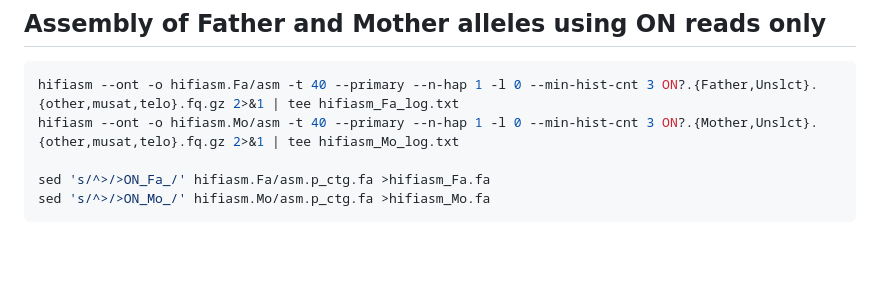
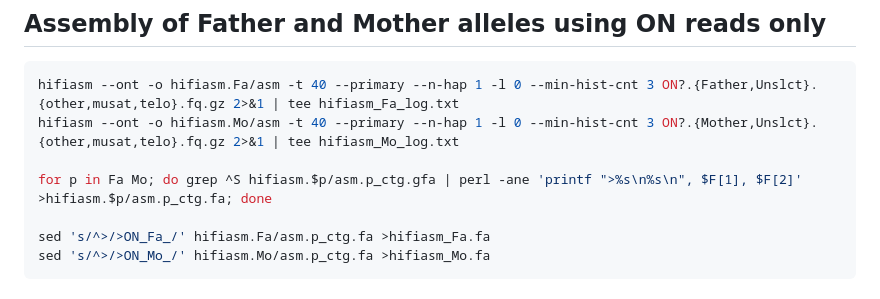
Before and after one commit to hugocrvl/TytoAlba_NewReferenceGenome, a Markdown page: assembly/README.md, the part around the change. Rendered like a GitHub page; blank space fills up the shorter version.

Commit message:
Add missing command

````diff
--- a/assembly/README.md
+++ b/assembly/README.md
@@ -54,6 +54,8 @@ hifiasm --version
 ```console
 hifiasm --ont -o hifiasm.Fa/asm -t 40 --primary --n-hap 1 -l 0 --min-hist-cnt 3 ON?.{Father,Unslct}.{other,musat,telo}.fq.gz 2>&1 | tee hifiasm_Fa_log.txt
 hifiasm --ont -o hifiasm.Mo/asm -t 40 --primary --n-hap 1 -l 0 --min-hist-cnt 3 ON?.{Mother,Unslct}.{other,musat,telo}.fq.gz 2>&1 | tee hifiasm_Mo_log.txt
+
+for p in Fa Mo; do grep ^S hifiasm.$p/asm.p_ctg.gfa | perl -ane 'printf ">%s\n%s\n", $F[1], $F[2]' >hifiasm.$p/asm.p_ctg.fa; done
 
 sed 's/^>/>ON_Fa_/' hifiasm.Fa/asm.p_ctg.fa >hifiasm_Fa.fa
 sed 's/^>/>ON_Mo_/' hifiasm.Mo/asm.p_ctg.fa >hifiasm_Mo.fa
````
